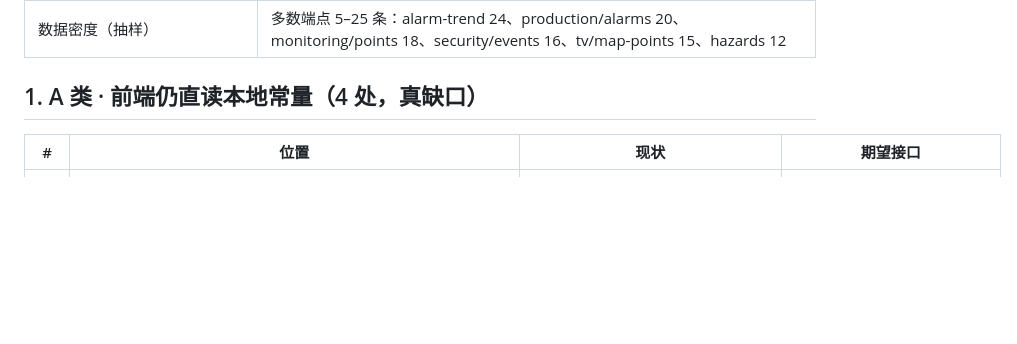
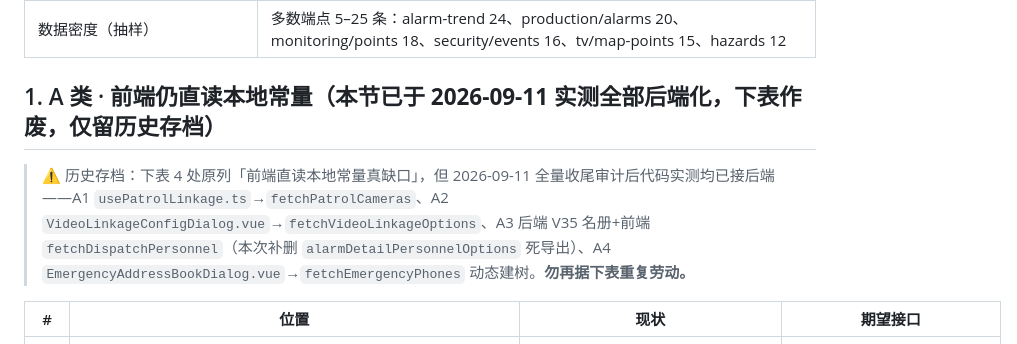
Before and after one commit to 7777even/mm-security-platform-scaffold, a Markdown page: docs/screen-backend-data-gaps.md, the part around the change. GitHub-like rendering; blank space fills up the shorter version.

Commit message:
docs(screen): 标注 gap 文档 §1 已收尾，防重复劳动
2026-09-11 全量收尾审计后代码实测 A1-A4 均已接后端（fetchPatrolCameras /
fetchVideoLinkageOptions / fetchDispatchPersonnel+V35 名册 / fetchEmergencyPhones
动态建树），B 类 V35+V44 已加厚。原 §1 表格已过时，加历史存档注记标作废，
避免后人据以重复劳动。仅改 docs，不触碰 fire-situation.openapi.json 未提交 WIP。

```diff
--- a/docs/screen-backend-data-gaps.md
+++ b/docs/screen-backend-data-gaps.md
@@ -24,7 +24,9 @@
 | DEV 兜底（`!VITE_API_BASE` 回灌 fixture） | 联调环境已配 `VITE_API_BASE=8787`，兜底分支不生效，**不构成假象**                                                                      |
 | 数据密度（抽样）                          | 多数端点 5–25 条：alarm-trend 24、production/alarms 20、monitoring/points 18、security/events 16、tv/map-points 15、hazards 12         |
 
-## 1. A 类 · 前端仍直读本地常量（4 处，真缺口）
+## 1. A 类 · 前端仍直读本地常量（**本节已于 2026-09-11 实测全部后端化，下表作废，仅留历史存档**）
+
+> ⚠️ 历史存档：下表 4 处原列「前端直读本地常量真缺口」，但 2026-09-11 全量收尾审计后代码实测均已接后端——A1 `usePatrolLinkage.ts`→`fetchPatrolCameras`、A2 `VideoLinkageConfigDialog.vue`→`fetchVideoLinkageOptions`、A3 后端 V35 名册+前端 `fetchDispatchPersonnel`（本次补删 `alarmDetailPersonnelOptions` 死导出）、A4 `EmergencyAddressBookDialog.vue`→`fetchEmergencyPhones` 动态建树。**勿再据下表重复劳动。**
 
 | #   | 位置                                                                             | 现状                                                                                                                                                      | 期望接口                                                                                  |
 | --- | -------------------------------------------------------------------------------- | --------------------------------------------------------------------------------------------------------------------------------------------------------- | ----------------------------------------------------------------------------------------- |
```
